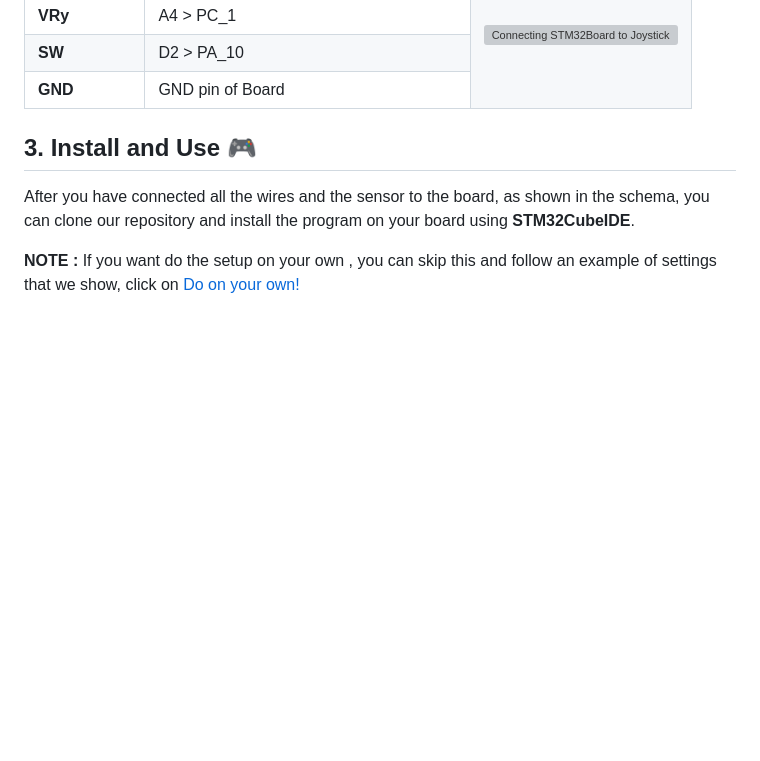
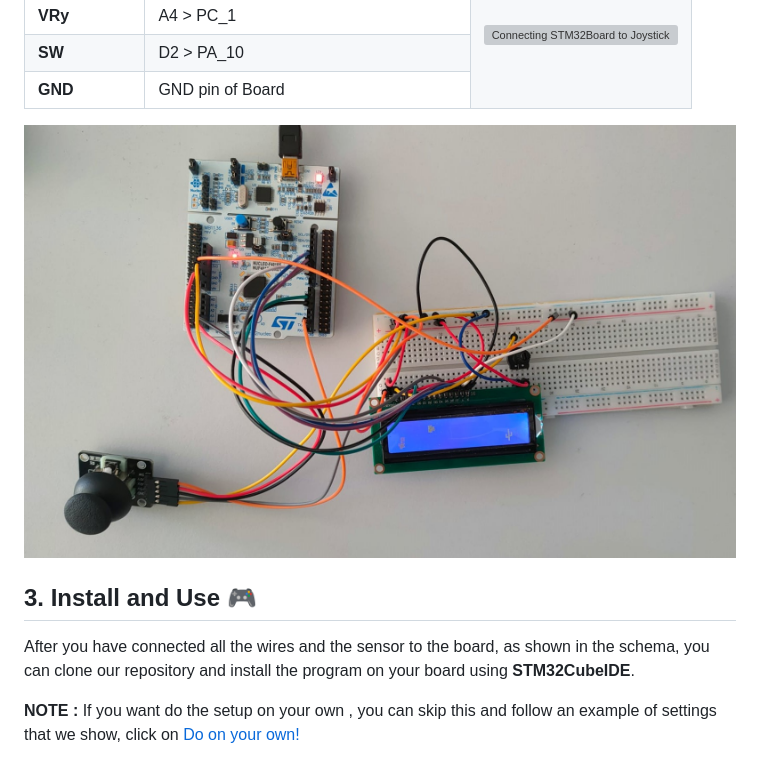
Before and after one commit to habeslab/Dino-Game, a Markdown page: README.md, the part around the change. GitHub-like rendering; pictures changed too: docs/images/hardware-connection-final.jpeg (added); blank space fills up the shorter version; grey boxes are pictures that could not be loaded.

Commit message:
insert the image of all connection

```diff
--- a/README.md
+++ b/README.md
@@ -133,6 +133,10 @@ Take a look also at the pin analog and digital that we need to connect
   </table>
 </p>
 
+
+![Hardware Connection](./docs/images/hardware-connection-final.jpeg)
+
+
 ## 3. Install and Use 🎮
 
 After you have connected all the wires and the sensor to the board, as shown in the schema, you can clone our repository and install the program on your board using **STM32CubeIDE**.
```
Also changed, not shown: 4 other files.
